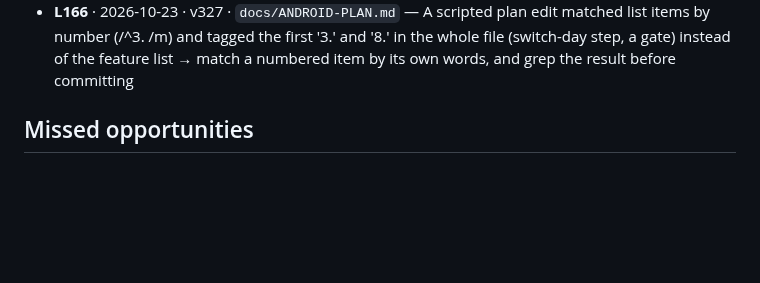
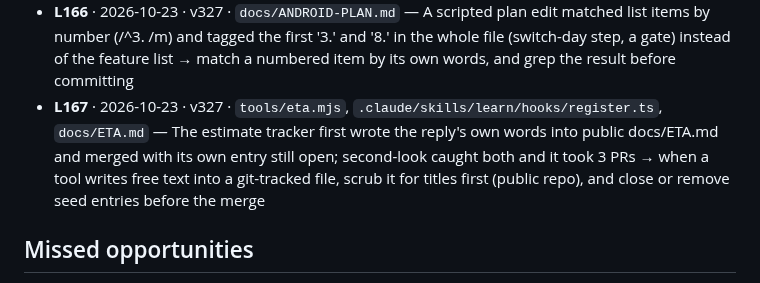
Before and after one commit to Shamlawy/Play-next, a Markdown page: docs/LESSONS.md, the part around the change. GitHub-like rendering; blank space fills up the shorter version.

Commit message:
Lessons: scrub free text a tool writes into the repo (#643)
Claude-Session: https://claude.ai/code/session_0141XzZACgrxnN7crRThR4u7

Co-authored-by: Claude <noreply@anthropic.com>

```diff
--- a/docs/LESSONS.md
+++ b/docs/LESSONS.md
@@ -121,6 +121,7 @@ fine if the line format stays. Public repo: no game titles, scores or personal d
 - **L164** · 2026-10-23 · v327 · `create_trigger`, `update_trigger`, `docs/ANDROID-PLAN.md` — A one-shot scheduled task's prompt held plan steps ('its Map run first'); when the plan changed, update_trigger refused because a routine's prompt can only be changed from the chat it posts into → write such prompts as 'read <file> Start here and do the next step it names', so later plan changes never need the trigger edited
 - **L165** ×2 · 2026-10-23 · v327 · `docs/ANDROID-PLAN.md` — Added an owner decision (a new feature) to the plan and left the old 'no new features' rule standing; second-look caught it and it took a second PR → before adding a decision that changes a rule, grep the plan for the rule it overrides and amend it in the same change
 - **L166** · 2026-10-23 · v327 · `docs/ANDROID-PLAN.md` — A scripted plan edit matched list items by number (/^3\. /m) and tagged the first '3.' and '8.' in the whole file (switch-day step, a gate) instead of the feature list → match a numbered item by its own words, and grep the result before committing
+- **L167** · 2026-10-23 · v327 · `tools/eta.mjs`, `.claude/skills/learn/hooks/register.ts`, `docs/ETA.md` — The estimate tracker first wrote the reply's own words into public docs/ETA.md and merged with its own entry still open; second-look caught both and it took 3 PRs → when a tool writes free text into a git-tracked file, scrub it for titles first (public repo), and close or remove seed entries before the merge
 
 ## Missed opportunities
 
```
